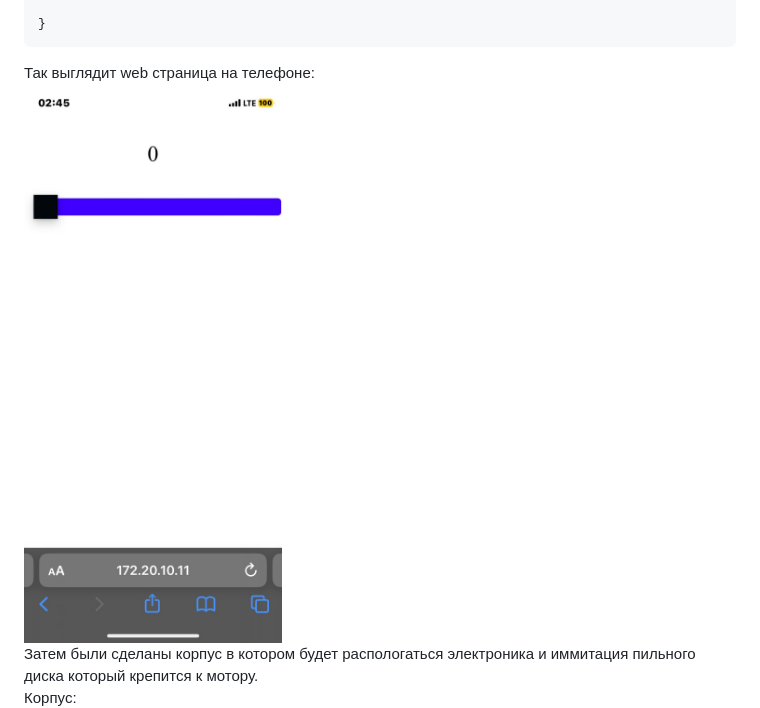
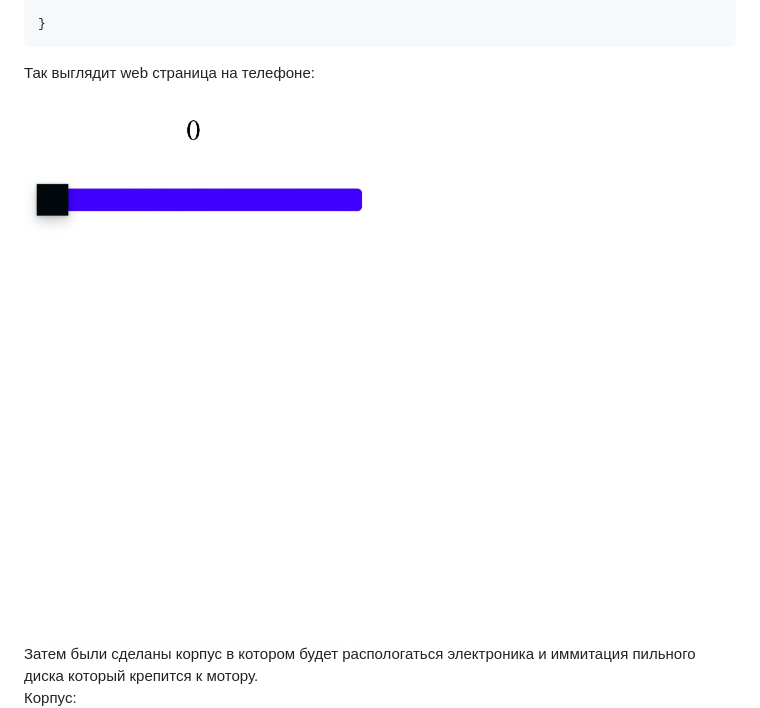
Before and after one commit to OSoba-Mask/projectX, a Markdown page: README.md, the part around the change. Rendered like a GitHub page.

````diff
--- a/README.md
+++ b/README.md
@@ -123,7 +123,7 @@ void loop() {
 }
 ```
 Так выглядит web страница на телефоне:\
-![1](pictures/1.jpeg)\
+![1](pictures/страница.jpg)\
 Затем были сделаны корпус в котором будет распологаться электроника и иммитация пильного диска который крепится к мотору.\
 Корпус:\
 ![2](pictures/корпус.jpg)\
````
